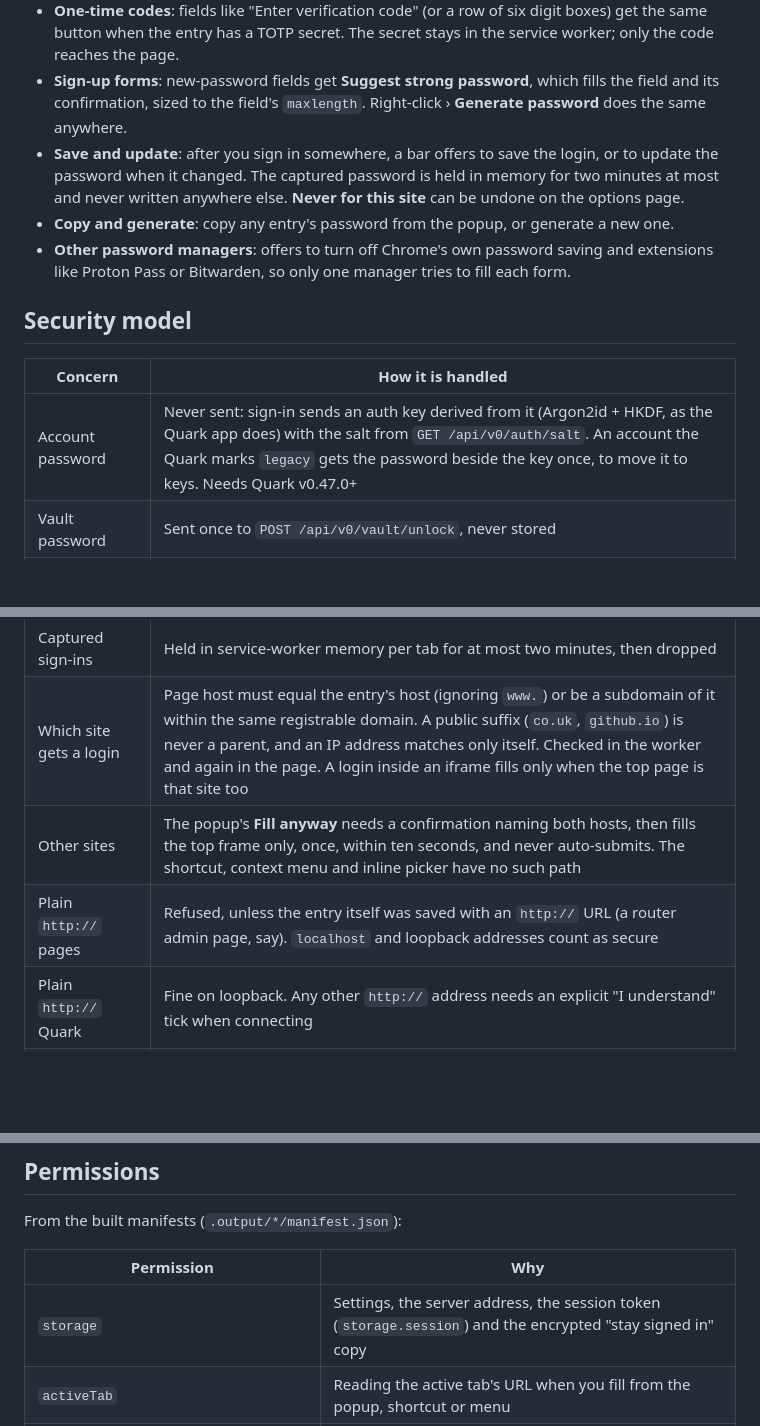
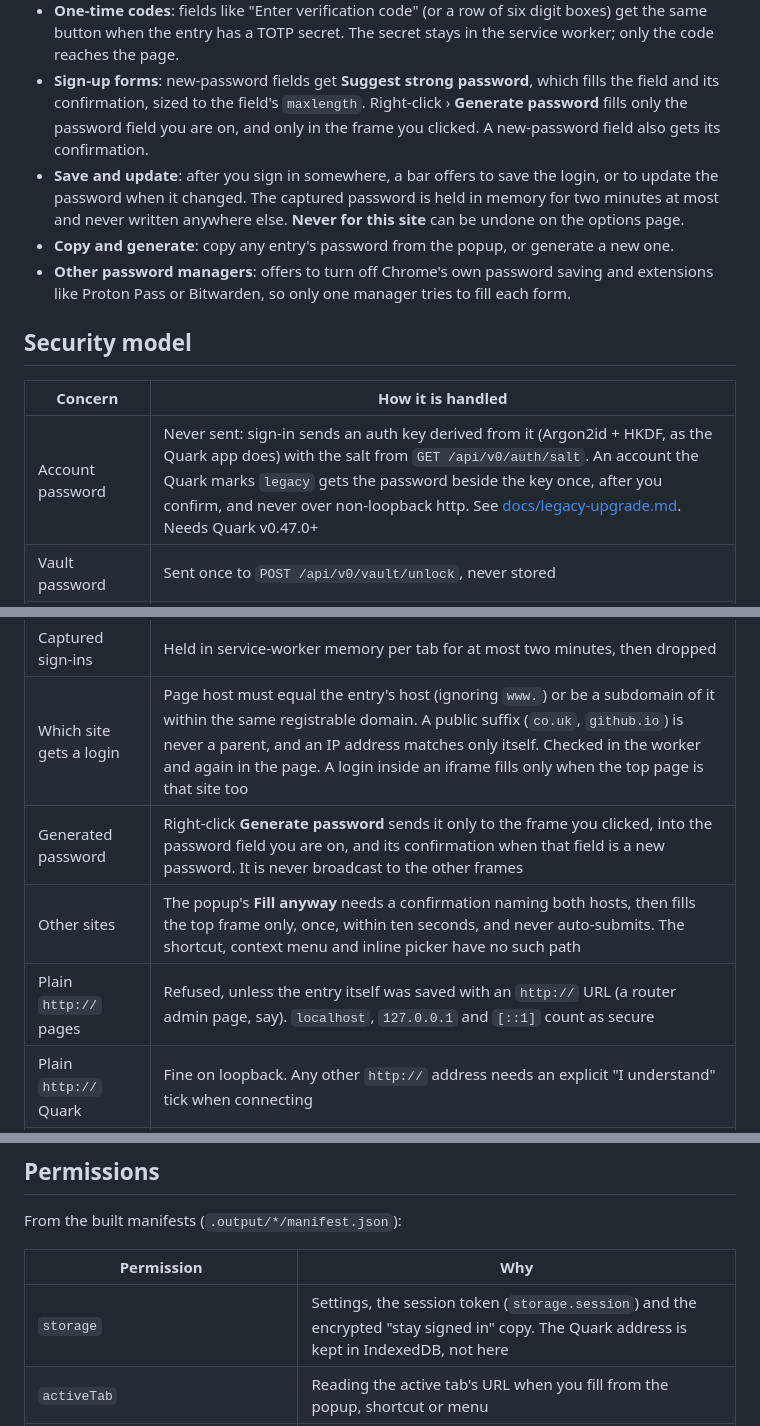
Before and after one commit to autobutler-org/quark-browser-extensions, a Markdown page: README.md, 3 parts joined by grey strips. GitHub-like rendering; blank space fills up the shorter version.

```diff
--- a/README.md
+++ b/README.md
@@ -18,7 +18,8 @@ It talks to the Quark's existing API. Nothing extra runs on the Quark.
 - **One-time codes**: fields like "Enter verification code" (or a row of six digit boxes) get the same button when
   the entry has a TOTP secret. The secret stays in the service worker; only the code reaches the page.
 - **Sign-up forms**: new-password fields get **Suggest strong password**, which fills the field and its
-  confirmation, sized to the field's `maxlength`. Right-click › **Generate password** does the same anywhere.
+  confirmation, sized to the field's `maxlength`. Right-click › **Generate password** fills only the password
+  field you are on, and only in the frame you clicked. A new-password field also gets its confirmation.
 - **Save and update**: after you sign in somewhere, a bar offers to save the login, or to update the password when
   it changed. The captured password is held in memory for two minutes at most and never written anywhere else.
   **Never for this site** can be undone on the options page.
@@ -30,14 +31,15 @@ It talks to the Quark's existing API. Nothing extra runs on the Quark.
 
 | Concern                  | How it is handled                                                                              |
 | ------------------------ | ---------------------------------------------------------------------------------------------- |
-| Account password         | Never sent: sign-in sends an auth key derived from it (Argon2id + HKDF, as the Quark app does) with the salt from `GET /api/v0/auth/salt`. An account the Quark marks `legacy` gets the password beside the key once, to move it to keys. Needs Quark v0.47.0+ |
+| Account password         | Never sent: sign-in sends an auth key derived from it (Argon2id + HKDF, as the Quark app does) with the salt from `GET /api/v0/auth/salt`. An account the Quark marks `legacy` gets the password beside the key once, after you confirm, and never over non-loopback http. See [docs/legacy-upgrade.md](docs/legacy-upgrade.md). Needs Quark v0.47.0+ |
 | Vault password           | Sent once to `POST /api/v0/vault/unlock`, never stored                                          |
 | Session token            | `chrome.storage.session` (memory, gone when the browser quits). With "stay signed in" it is also encrypted at rest under a non-extractable key in IndexedDB, never stored in plaintext. See [docs/security.md](docs/security.md) |
 | Decrypted entries        | Fetched one at a time on a click, passed straight to the page, never stored or cached          |
 | Captured sign-ins        | Held in service-worker memory per tab for at most two minutes, then dropped                    |
 | Which site gets a login  | Page host must equal the entry's host (ignoring `www.`) or be a subdomain of it within the same registrable domain. A public suffix (`co.uk`, `github.io`) is never a parent, and an IP address matches only itself. Checked in the worker and again in the page. A login inside an iframe fills only when the top page is that site too |
+| Generated password       | Right-click **Generate password** sends it only to the frame you clicked, into the password field you are on, and its confirmation when that field is a new password. It is never broadcast to the other frames |
 | Other sites              | The popup's **Fill anyway** needs a confirmation naming both hosts, then fills the top frame only, once, within ten seconds, and never auto-submits. The shortcut, context menu and inline picker have no such path |
-| Plain `http://` pages    | Refused, unless the entry itself was saved with an `http://` URL (a router admin page, say). `localhost` and loopback addresses count as secure |
+| Plain `http://` pages    | Refused, unless the entry itself was saved with an `http://` URL (a router admin page, say). `localhost`, `127.0.0.1` and `[::1]` count as secure |
 | Plain `http://` Quark    | Fine on loopback. Any other `http://` address needs an explicit "I understand" tick when connecting |
 | Page scripts             | Can't message the extension; the picker lives in a closed shadow root                          |
 | Permissions              | See [Permissions](#permissions) |
@@ -51,7 +53,7 @@ From the built manifests (`.output/*/manifest.json`):
 
 | Permission | Why |
 | --- | --- |
-| `storage` | Settings, the server address, the session token (`storage.session`) and the encrypted "stay signed in" copy |
+| `storage` | Settings, the session token (`storage.session`) and the encrypted "stay signed in" copy. The Quark address is kept in IndexedDB, not here |
 | `activeTab` | Reading the active tab's URL when you fill from the popup, shortcut or menu |
 | `idle` | Locking the vault when the computer is idle (if you turn that on) or the screen locks |
 | `contextMenus` | The right-click **Quark Vault** menu on editable fields |
```
Also changed, not shown: other parts of README.md (+2 -2 lines), docs/legacy-upgrade.md (+1 -1 lines), docs/security.md (+7 -1 lines).
